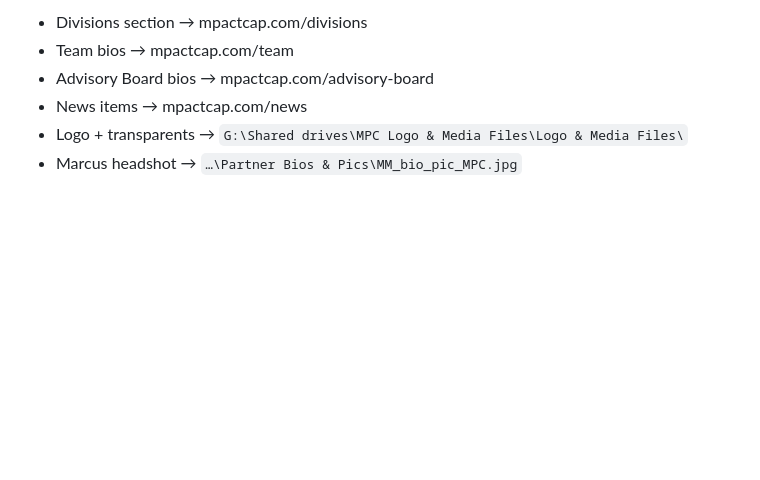
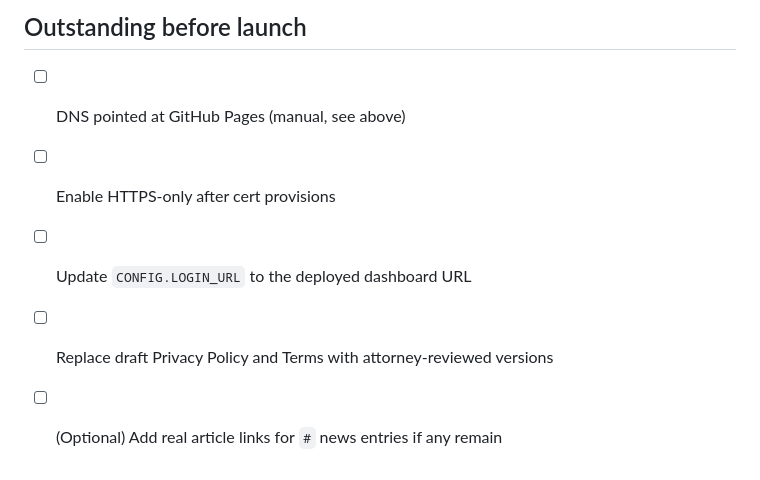
Before and after one commit to Mpact-Capital/mpact-capital-website, a Markdown page: README.md, the part around one of its changes. Rendered like a GitHub page; blank space fills up the shorter version.

```diff
--- a/README.md
+++ b/README.md
@@ -126,7 +157,10 @@ Mpactfoundation.org uses this exact pattern.
 
-- Divisions section → mpactcap.com/divisions
-- Team bios → mpactcap.com/team
-- Advisory Board bios → mpactcap.com/advisory-board
-- News items → mpactcap.com/news
-- Logo + transparents → `G:\Shared drives\MPC Logo & Media Files\Logo & Media Files\`
-- Marcus headshot → `…\Partner Bios & Pics\MM_bio_pic_MPC.jpg`
+## Outstanding before launch
+
+- [ ] DNS pointed at GitHub Pages (manual, see above)
+- [ ] Enable HTTPS-only after cert provisions
+- [ ] Update `CONFIG.LOGIN_URL` to the deployed dashboard URL
+- [ ] Replace draft Privacy Policy and Terms with attorney-reviewed
+      versions
+- [ ] (Optional) Add real article links for `#` news entries if any
+      remain
```
Also changed, not shown: other parts of README.md (+106 -75 lines).
